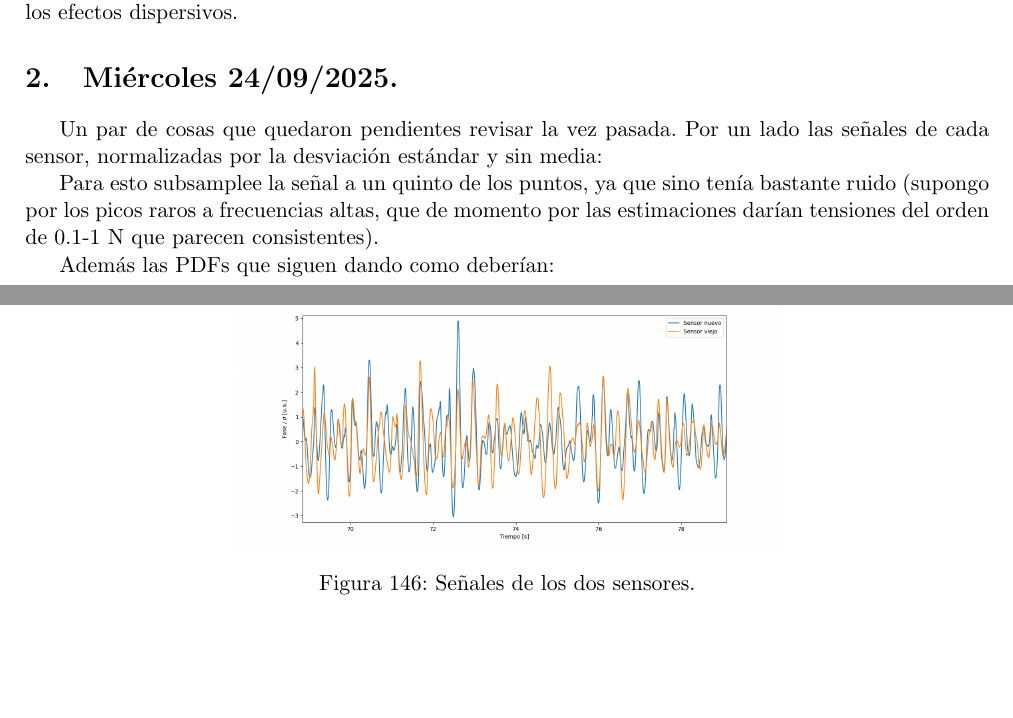
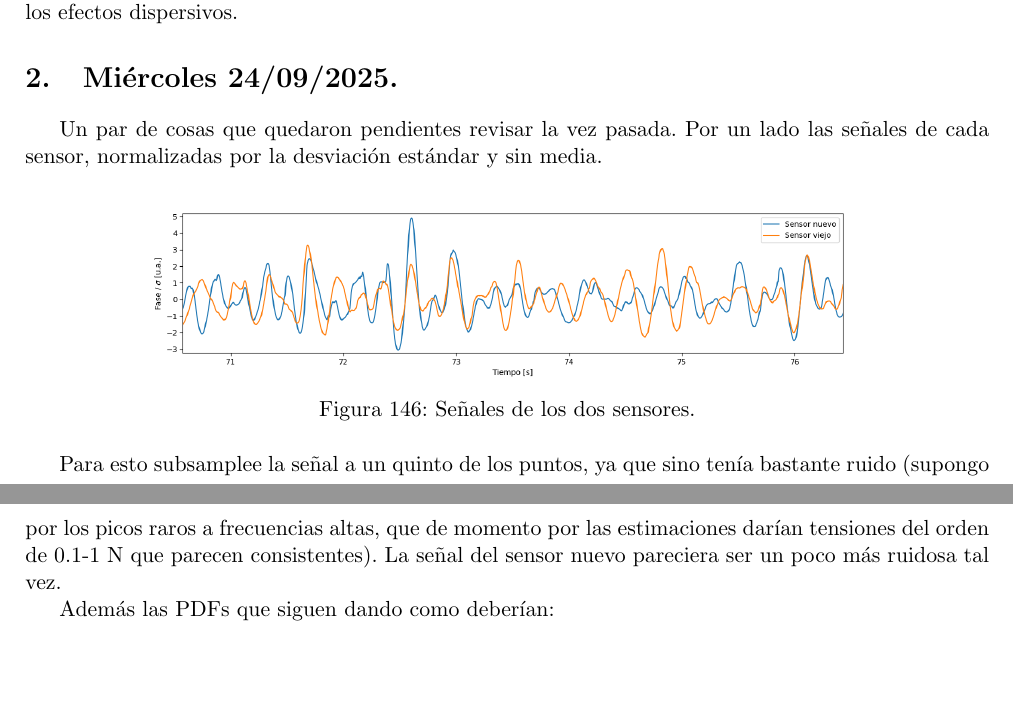
Before and after one commit to ignacioph21/Lab-Notebook-Wave-Turbulence, a LaTeX document (main.tex, which reads Entries/22_09_2025.tex): two parts of pages 127 and 128 of 130, joined at a grey line, cut so that both start at the same text, the shorter picture padded with empty space. Compiled offline with pdfLaTeX.

Commit message:
Auto-Commit desde TeXstudio

```diff
--- a/Entries/22_09_2025.tex
+++ b/Entries/22_09_2025.tex
@@ -124,16 +124,18 @@ Además resta calcular la correlación entre ambas señales. Deberíamos esperar
 
 \section{Miércoles 24/09/2025.}
 
-Un par de cosas que quedaron pendientes revisar la vez pasada. Por un lado las señales de cada sensor, normalizadas por la desviación estándar y sin media:
+Un par de cosas que quedaron pendientes revisar la vez pasada. Por un lado las señales de cada sensor, normalizadas por la desviación estándar y sin media. % :
 
 \begin{figure}[th!]
 	\centering
-	\includegraphics[width=0.567\linewidth]{"Figures/22_09_2025/Señales temporales"}
+	\includegraphics[width=0.765\linewidth]{"Figures/22_09_2025/Señales temporales v2"}
 	\caption{Señales de los dos sensores.}
 	\label{fig:senales-temporales}
 \end{figure}
 
-Para esto subsamplee la señal a un quinto de los puntos, ya que sino tenía bastante ruido (supongo por los picos raros a frecuencias altas, que de momento por las estimaciones darían tensiones del orden de 0.1-1 N que parecen consistentes).
+Para esto subsamplee la señal a un quinto de los puntos, ya que sino tenía bastante ruido (supongo por los picos raros a frecuencias altas, que de momento por las estimaciones darían tensiones del orden de 0.1-1 N que parecen consistentes). La señal del sensor nuevo pareciera ser un poco más ruidosa tal vez.
+
+
 
 Además las PDFs que siguen dando como deberían:
 
```
Also changed, not shown: Figures/22_09_2025/Señales temporales v2.png (added).
